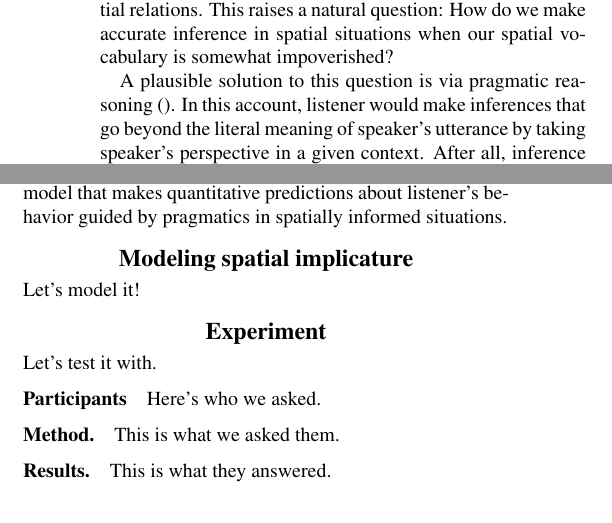
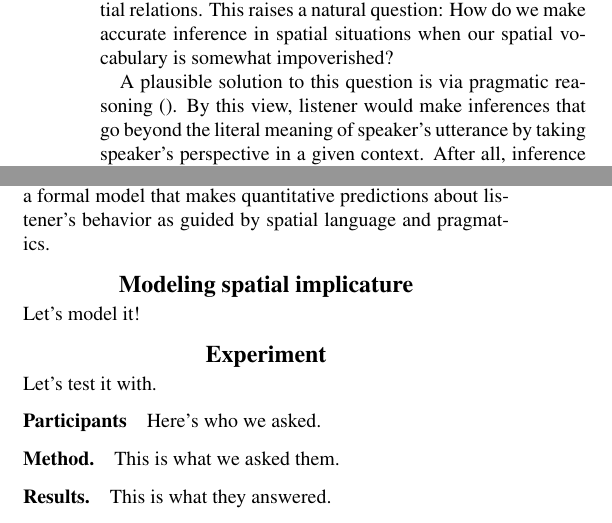
Before and after one commit to tomeru/spatialPragmatics, a LaTeX paper (spatialImplicature.tex): two parts of the columns of the page, joined at a grey line, cut so that both start at the same text. Compiled offline with pdfLaTeX.

Commit message:
slightly updated

```diff
--- a/spatialImplicature.tex
+++ b/spatialImplicature.tex
@@ -64,5 +64,5 @@ Pragmatics, implicature, spatial language
 
 The spatial world is rich and complex, but the spatial language we use is often coarse and limited. For example, English---like many other languages---has a restricted and closed class of spatial prepositions~\cite{talmy83,talmy00,landau93} such as ``in,'' ``on,'' and ``near'' that describe a potentially infinite set of spatial relations. This raises a natural question: How do we make accurate inference in spatial situations when our spatial vocabulary is somewhat impoverished?
 
-A plausible solution to this question is via pragmatic reasoning~\cite{}. In this account, listener would make inferences that go beyond the literal meaning of speaker's utterance by taking speaker's perspective in a given context. After all, inference is cheap and articulation is expensive~\cite{levinson00}, and we expect pragmatics to play a key role in enriching the core spatial vocabulary that can be limited under many different situations.
+A plausible solution to this question is via pragmatic reasoning~\cite{}. By this view, listener would make inferences that go beyond the literal meaning of speaker's utterance by taking speaker's perspective in a given context. After all, inference is cheap and articulation is expensive~\cite{levinson00}, and we expect pragmatics to play a key role in enriching the core spatial vocabulary that can be limited under many different situations.
 
@@ -74,7 +74,7 @@ To illustrate this idea, we describe a simple scenario that provides the basis o
 \label{illustration}
 \end{figure}
 
-In this study, we explore the pragmatics of spatial language using probabilistic programs~\cite{}. MAYBE NOAH CAN SAY SOMETHING HERE? Previous work has discussed the role of pragmatics in spatial locative expressions~\cite{herskovits85,herskovits87}. However, to our knowledge, formal work in this domain is scarce. Moreover, recent computational studies have emphasized speaker's role in the pragmatic use of spatial language~\cite{carstensen14,golland10}, but not how listener makes pragmatic inference based. We seek to bridge this gap with a computational model that makes quantitative predictions about listener's behavior guided by pragmatics in spatially informed situations.
+In this study, we explore the pragmatics of spatial language using probabilistic programs~\cite{}. MAYBE NOAH CAN SAY SOMETHING HERE? Previous work has discussed the role of pragmatics in spatial locative expressions~\cite{herskovits85,herskovits87}. However, to our knowledge, formal work in this domain is scarce. Moreover, recent computational studies have emphasized speaker's role in the pragmatic use of spatial language~\cite{carstensen14,golland10}, but not how listener makes pragmatic inference based on implicatures. We seek to bridge this gap with a formal model that makes quantitative predictions about listener's behavior as guided by spatial language and pragmatics.
 
 \section{Modeling spatial implicature}\label{mod}
 
```
Also changed, not shown: spatialImplicature.pdf, spatialImplicature.tex (2 more changed lines).
